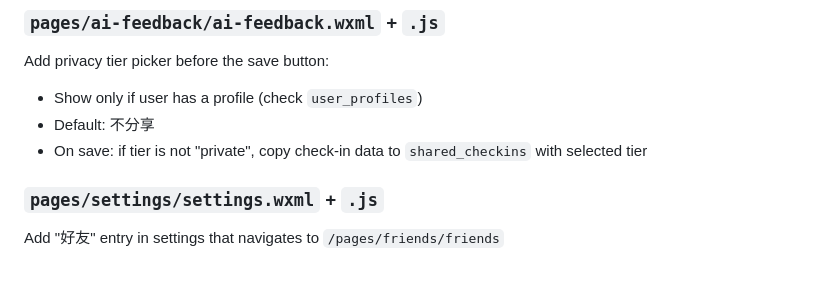
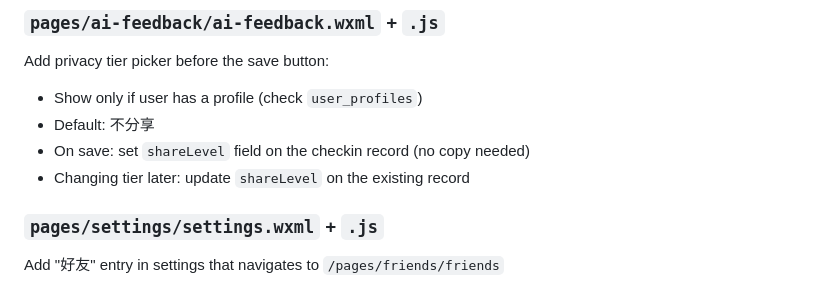
Before and after one commit to jianshuo/Cathier, a Markdown page: docs/plans/wechat-friend-system.md, the part around one of its changes. Rendered like a GitHub page.

```diff
--- a/docs/plans/wechat-friend-system.md
+++ b/docs/plans/wechat-friend-system.md
@@ -233,7 +267,8 @@ Toggle a reaction on a shared check-in:
 Add privacy tier picker before the save button:
 - Show only if user has a profile (check `user_profiles`)
 - Default: 不分享
-- On save: if tier is not "private", copy check-in data to `shared_checkins` with selected tier
+- On save: set `shareLevel` field on the checkin record (no copy needed)
+- Changing tier later: update `shareLevel` on the existing record
 
 ### `pages/settings/settings.wxml` + `.js`
 Add "好友" entry in settings that navigates to `/pages/friends/friends`
```
Also changed, not shown: other parts of docs/plans/wechat-friend-system.md (+82 -49 lines).
